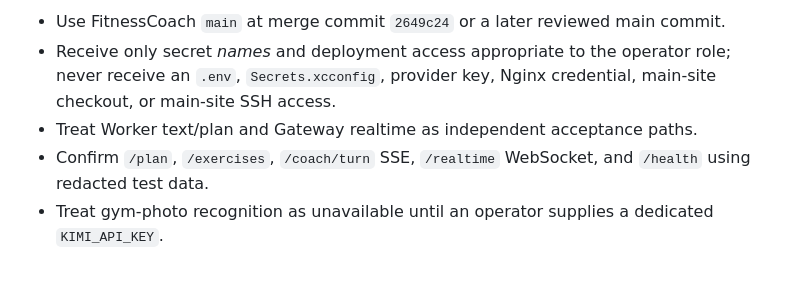
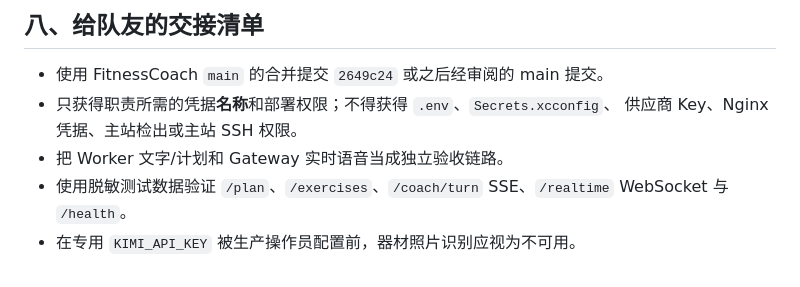
Before and after one commit to cassieliang6709/fitness-coach-ios, a Markdown page: docs/VANCE_PRODUCTION_BACKEND_HANDOFF_20260805.md, the part around one of its changes. Rendered like a GitHub page.

```diff
--- a/docs/VANCE_PRODUCTION_BACKEND_HANDOFF_20260805.md
+++ b/docs/VANCE_PRODUCTION_BACKEND_HANDOFF_20260805.md
@@ -133,11 +114,10 @@ documentation PR.
 
-- Use FitnessCoach `main` at merge commit `2649c24` or a later reviewed main
-  commit.
-- Receive only secret *names* and deployment access appropriate to the
-  operator role; never receive an `.env`, `Secrets.xcconfig`, provider key,
-  Nginx credential, main-site checkout, or main-site SSH access.
-- Treat Worker text/plan and Gateway realtime as independent acceptance paths.
-- Confirm `/plan`, `/exercises`, `/coach/turn` SSE, `/realtime` WebSocket,
-  and `/health` using redacted test data.
-- Treat gym-photo recognition as unavailable until an operator supplies a
-  dedicated `KIMI_API_KEY`.
+## 八、给队友的交接清单
+
+- 使用 FitnessCoach `main` 的合并提交 `2649c24` 或之后经审阅的 main 提交。
+- 只获得职责所需的凭据**名称**和部署权限；不得获得 `.env`、`Secrets.xcconfig`、
+  供应商 Key、Nginx 凭据、主站检出或主站 SSH 权限。
+- 把 Worker 文字/计划和 Gateway 实时语音当成独立验收链路。
+- 使用脱敏测试数据验证 `/plan`、`/exercises`、`/coach/turn` SSE、`/realtime`
+  WebSocket 与 `/health`。
+- 在专用 `KIMI_API_KEY` 被生产操作员配置前，器材照片识别应视为不可用。
```
Also changed, not shown: other parts of docs/VANCE_PRODUCTION_BACKEND_HANDOFF_20260805.md (+81 -100 lines).
